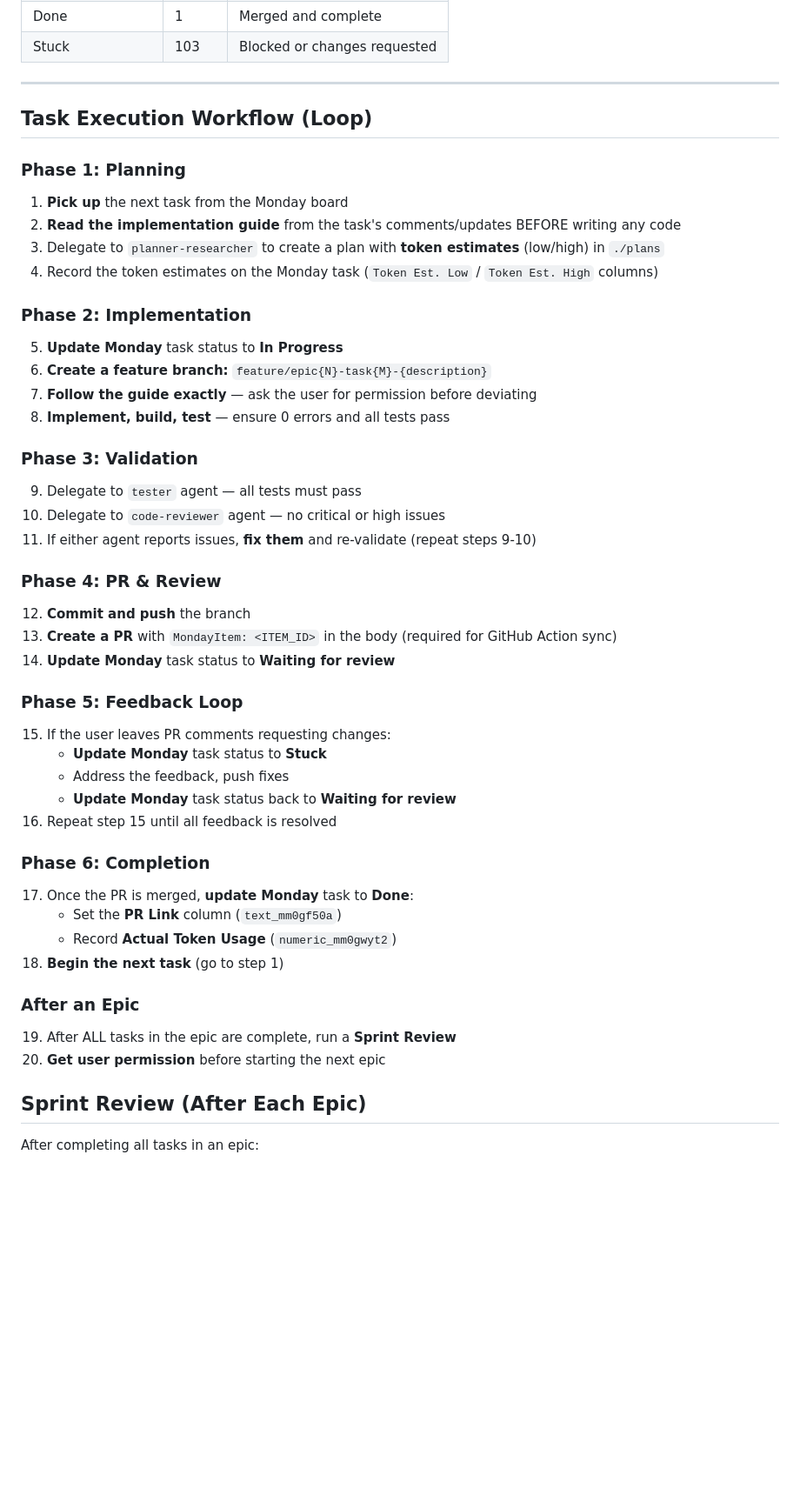
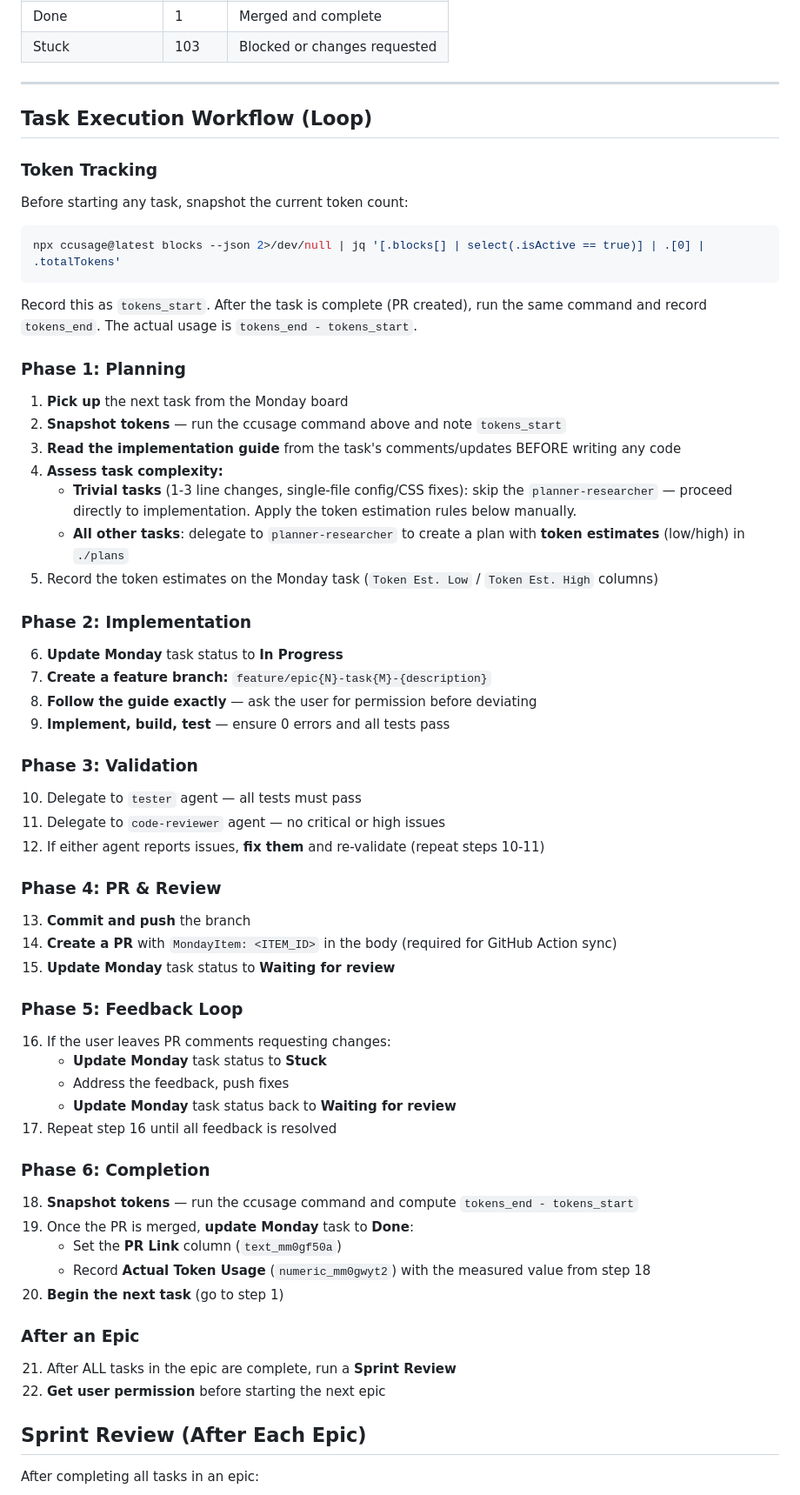
Before and after one commit to vincelane1994/OSRSProfitCalculatorV2, a Markdown page: CLAUDE.md, the part around one of its changes. Shown at 87% size. Drawn GitHub-style; blank space fills up the shorter version.

Commit message:
chore: add token tracking via ccusage and estimation guidelines
- Add ccusage snapshot commands to workflow (before/after each task)
- Actual token usage is now measured, not estimated
- Add Token Estimation Guidelines table with complexity tiers
- Add multipliers for reviewer feedback, cross-cutting changes, new deps
- Document fixed agent overhead costs (tester ~5K, reviewer ~5K)
- Trivial tasks (1-3 lines) can skip planner-researcher

Co-Authored-By: Claude Opus 4.6 <noreply@anthropic.com>

````diff
--- a/CLAUDE.md
+++ b/CLAUDE.md
@@ -98,44 +98,55 @@ You are a senior full-stack developer with expertise in writing production-quali
 
 ## Task Execution Workflow (Loop)
 
+### Token Tracking
+Before starting any task, snapshot the current token count:
+```bash
+npx ccusage@latest blocks --json 2>/dev/null | jq '[.blocks[] | select(.isActive == true)] | .[0] | .totalTokens'
+```
+Record this as `tokens_start`. After the task is complete (PR created), run the same command and record `tokens_end`. The actual usage is `tokens_end - tokens_start`.
+
 ### Phase 1: Planning
 1. **Pick up** the next task from the Monday board
-2. **Read the implementation guide** from the task's comments/updates BEFORE writing any code
-3. Delegate to `planner-researcher` to create a plan with **token estimates** (low/high) in `./plans`
-4. Record the token estimates on the Monday task (`Token Est. Low` / `Token Est. High` columns)
+2. **Snapshot tokens** — run the ccusage command above and note `tokens_start`
+3. **Read the implementation guide** from the task's comments/updates BEFORE writing any code
+4. **Assess task complexity:**
+   - **Trivial tasks** (1-3 line changes, single-file config/CSS fixes): skip the `planner-researcher` — proceed directly to implementation. Apply the token estimation rules below manually.
+   - **All other tasks**: delegate to `planner-researcher` to create a plan with **token estimates** (low/high) in `./plans`
+5. Record the token estimates on the Monday task (`Token Est. Low` / `Token Est. High` columns)
 
 ### Phase 2: Implementation
-5. **Update Monday** task status to **In Progress**
-6. **Create a feature branch:** `feature/epic{N}-task{M}-{description}`
-7. **Follow the guide exactly** — ask the user for permission before deviating
-8. **Implement, build, test** — ensure 0 errors and all tests pass
+6. **Update Monday** task status to **In Progress**
+7. **Create a feature branch:** `feature/epic{N}-task{M}-{description}`
+8. **Follow the guide exactly** — ask the user for permission before deviating
+9. **Implement, build, test** — ensure 0 errors and all tests pass
 
 ### Phase 3: Validation
-9. Delegate to `tester` agent — all tests must pass
-10. Delegate to `code-reviewer` agent — no critical or high issues
-11. If either agent reports issues, **fix them** and re-validate (repeat steps 9-10)
+10. Delegate to `tester` agent — all tests must pass
+11. Delegate to `code-reviewer` agent — no critical or high issues
+12. If either agent reports issues, **fix them** and re-validate (repeat steps 10-11)
 
 ### Phase 4: PR & Review
-12. **Commit and push** the branch
-13. **Create a PR** with `MondayItem: <ITEM_ID>` in the body (required for GitHub Action sync)
-14. **Update Monday** task status to **Waiting for review**
+13. **Commit and push** the branch
+14. **Create a PR** with `MondayItem: <ITEM_ID>` in the body (required for GitHub Action sync)
+15. **Update Monday** task status to **Waiting for review**
 
 ### Phase 5: Feedback Loop
-15. If the user leaves PR comments requesting changes:
+16. If the user leaves PR comments requesting changes:
     - **Update Monday** task status to **Stuck**
     - Address the feedback, push fixes
     - **Update Monday** task status back to **Waiting for review**
-16. Repeat step 15 until all feedback is resolved
+17. Repeat step 16 until all feedback is resolved
 
 ### Phase 6: Completion
-17. Once the PR is merged, **update Monday** task to **Done**:
+18. **Snapshot tokens** — run the ccusage command and compute `tokens_end - tokens_start`
+19. Once the PR is merged, **update Monday** task to **Done**:
     - Set the **PR Link** column (`text_mm0gf50a`)
-    - Record **Actual Token Usage** (`numeric_mm0gwyt2`)
-18. **Begin the next task** (go to step 1)
+    - Record **Actual Token Usage** (`numeric_mm0gwyt2`) with the measured value from step 18
+20. **Begin the next task** (go to step 1)
 
 ### After an Epic
-19. After ALL tasks in the epic are complete, run a **Sprint Review**
-20. **Get user permission** before starting the next epic
+21. After ALL tasks in the epic are complete, run a **Sprint Review**
+22. **Get user permission** before starting the next epic
 
 ## Sprint Review (After Each Epic)
 
````
Also changed, not shown: other parts of CLAUDE.md (+21 -0 lines).
